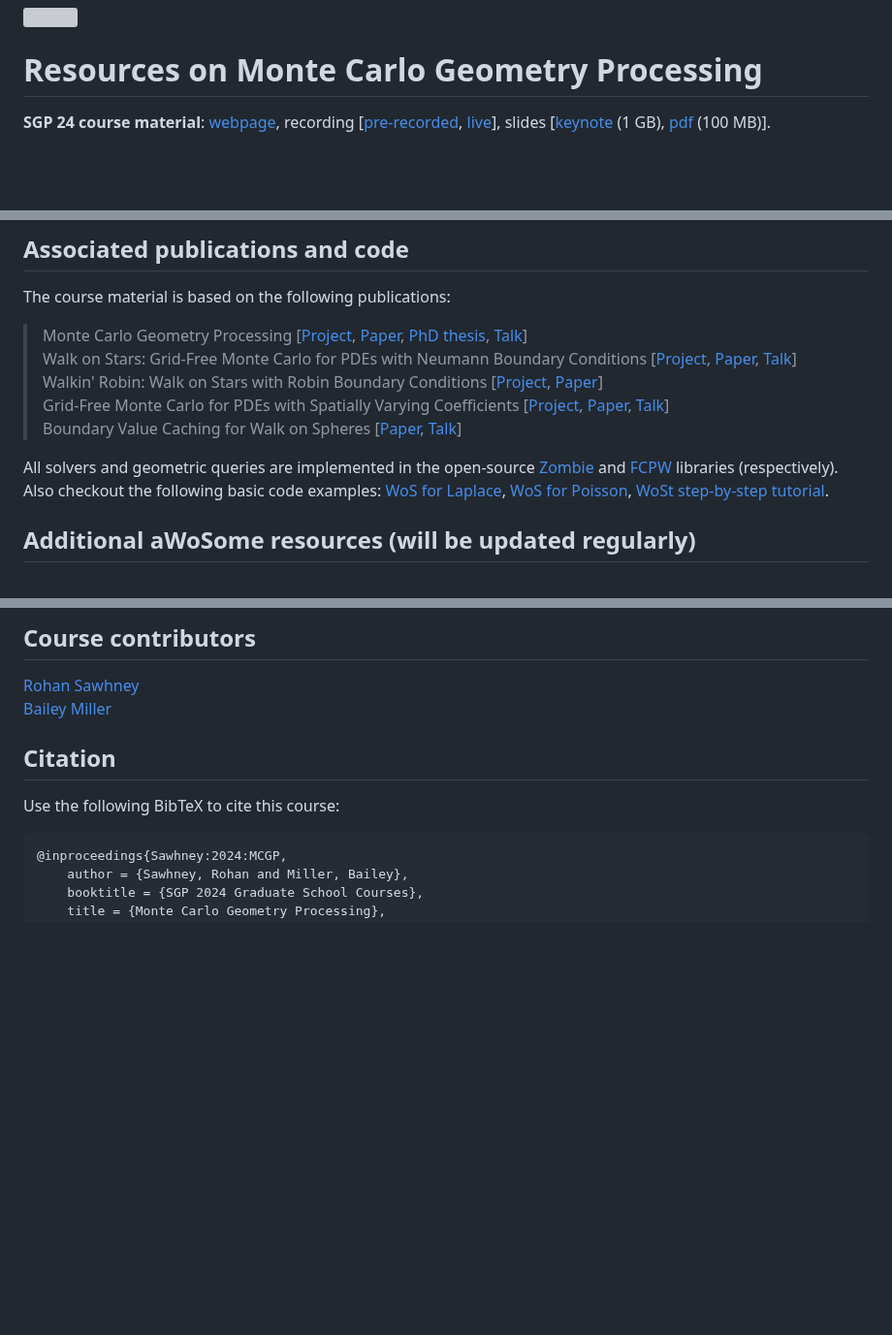
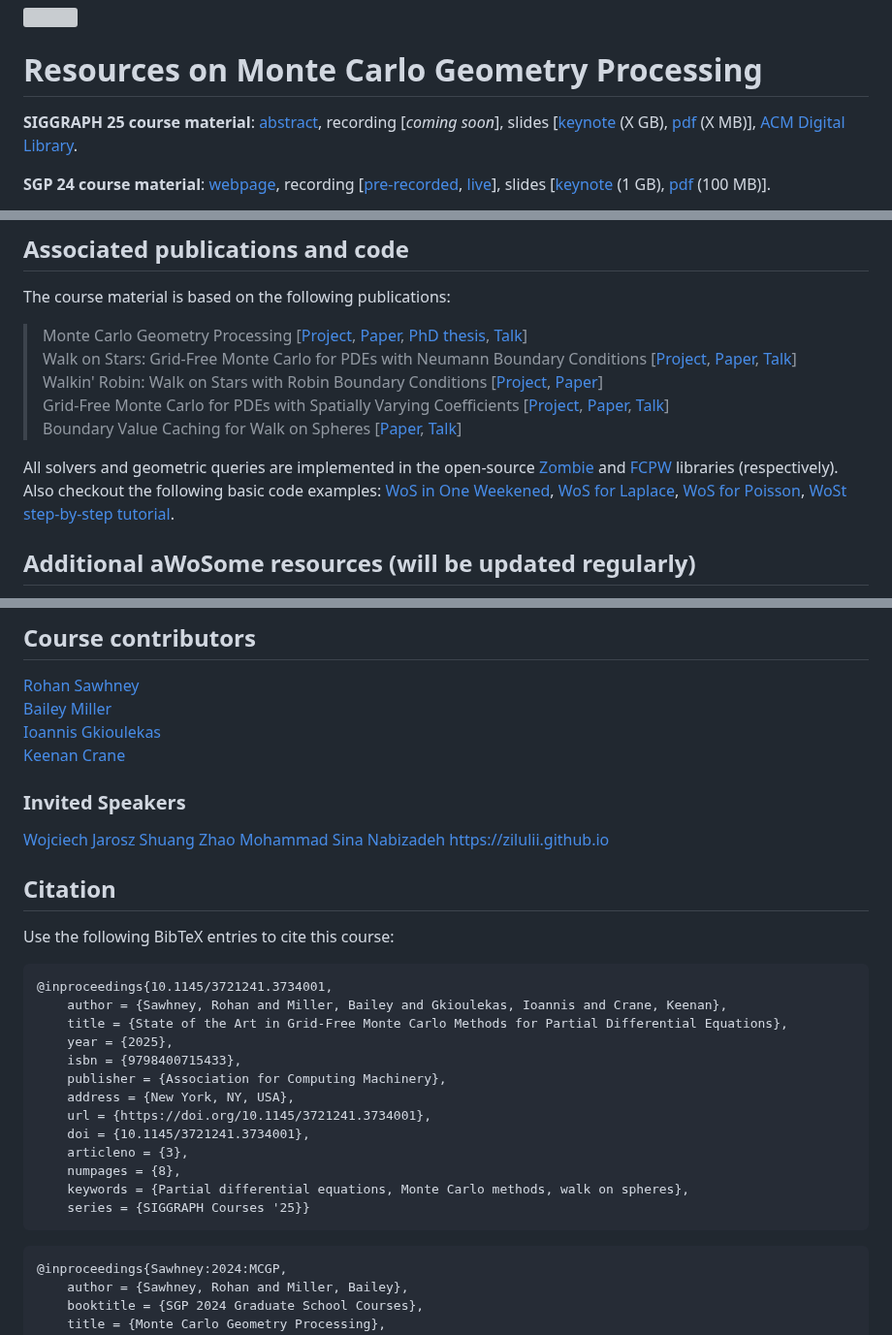
Before and after one commit to rohan-sawhney/mcgp-resources, a Markdown page: README.md, 3 parts joined by grey strips. Shown at 97% size. Drawn GitHub-style; blank space fills up the shorter version; grey boxes are pictures that could not be loaded.

````diff
--- a/README.md
+++ b/README.md
@@ -1,6 +1,8 @@
 <img src="imgs/sgp.gif" height="64" width="84" align="right" />
 
 # Resources on Monte Carlo Geometry Processing
+
+**SIGGRAPH 25 course material**: [abstract](https://www.google.com), recording [_coming soon_], slides [[keynote](https://www.google.com) (X GB), [pdf](https://www.google.com) (X MB)], [ACM Digital Library](https://dl.acm.org/doi/10.1145/3721241.3734001).
 
 **SGP 24 course material**: [webpage](https://rohan-sawhney.github.io/mcgp-resources/), recording [[pre-recorded](https://youtu.be/cmgNqCwaPYc), [live](https://www.youtube.com/watch?v=1u-5b492mKE)], slides [[keynote](https://github.com/rohan-sawhney/mcgp-resources/blob/main/SGP-24-slides.key) (1 GB), [pdf](https://github.com/rohan-sawhney/mcgp-resources/blob/main/SGP-24-slides.pdf) (100 MB)].
 
@@ -19,7 +21,7 @@ The course material is based on the following publications:
 > Grid-Free Monte Carlo for PDEs with Spatially Varying Coefficients [[Project](https://cs.dartmouth.edu/wjarosz/publications/sawhneyseyb22gridfree.html), [Paper](http://www.rohansawhney.io/vcwos.pdf), [Talk](https://www.youtube.com/watch?v=dXROl0KGPXc)]<br>
 > Boundary Value Caching for Walk on Spheres [[Paper](http://www.rohansawhney.io/BoundaryValueCaching.pdf), [Talk](https://www.youtube.com/watch?v=J9o7kgrpco0)]
 
-All solvers and geometric queries are implemented in the open-source [Zombie](https://github.com/rohan-sawhney/zombie) and [FCPW](https://github.com/rohan-sawhney/fcpw) libraries (respectively). Also checkout the following basic code examples: [WoS for Laplace](https://www.cs.cmu.edu/~kmcrane/Projects/MonteCarloGeometryProcessing/WoSLaplace2D.cpp.html), [WoS for Poisson](https://www.cs.cmu.edu/~kmcrane/Projects/MonteCarloGeometryProcessing/WoSPoisson2D.cpp.html), [WoSt step-by-step tutorial](https://github.com/GeometryCollective/wost-simple).
+All solvers and geometric queries are implemented in the open-source [Zombie](https://github.com/rohan-sawhney/zombie) and [FCPW](https://github.com/rohan-sawhney/fcpw) libraries (respectively). Also checkout the following basic code examples: [WoS in One Weekened](https://www.google.com), [WoS for Laplace](https://www.cs.cmu.edu/~kmcrane/Projects/MonteCarloGeometryProcessing/WoSLaplace2D.cpp.html), [WoS for Poisson](https://www.cs.cmu.edu/~kmcrane/Projects/MonteCarloGeometryProcessing/WoSPoisson2D.cpp.html), [WoSt step-by-step tutorial](https://github.com/GeometryCollective/wost-simple).
 
 ## Additional aWoSome resources (will be updated regularly)
 
@@ -83,11 +85,36 @@ Also checkout these fun educational demos, blogs and tweets:
 ## Course contributors
 
 [Rohan Sawhney](http://www.rohansawhney.io)\
-[Bailey Miller](https://www.bailey-miller.com)
+[Bailey Miller](https://www.bailey-miller.com)\
+[Ioannis Gkioulekas](https://www.cs.cmu.edu/~igkioule/)\
+[Keenan Crane](https://www.cs.cmu.edu/~kmcrane/)
+
+### Invited Speakers
+
+[Wojciech Jarosz](https://cs.dartmouth.edu/~wjarosz/)
+[Shuang Zhao](https://shuangz.com)
+[Mohammad Sina Nabizadeh](https://sinabiz.github.io)
+[https://zilulii.github.io](https://zilulii.github.io)
 
 ## Citation
 
-Use the following BibTeX to cite this course:
+Use the following BibTeX entries to cite this course:
+```
+@inproceedings{10.1145/3721241.3734001,
+    author = {Sawhney, Rohan and Miller, Bailey and Gkioulekas, Ioannis and Crane, Keenan},
+    title = {State of the Art in Grid-Free Monte Carlo Methods for Partial Differential Equations},
+    year = {2025},
+    isbn = {9798400715433},
+    publisher = {Association for Computing Machinery},
+    address = {New York, NY, USA},
+    url = {https://doi.org/10.1145/3721241.3734001},
+    doi = {10.1145/3721241.3734001},
+    articleno = {3},
+    numpages = {8},
+    keywords = {Partial differential equations, Monte Carlo methods, walk on spheres},
+    series = {SIGGRAPH Courses '25}}
+```
+
 ```
 @inproceedings{Sawhney:2024:MCGP,
     author = {Sawhney, Rohan and Miller, Bailey},
````
Also changed, not shown: other parts of README.md (+1 -1 lines).
